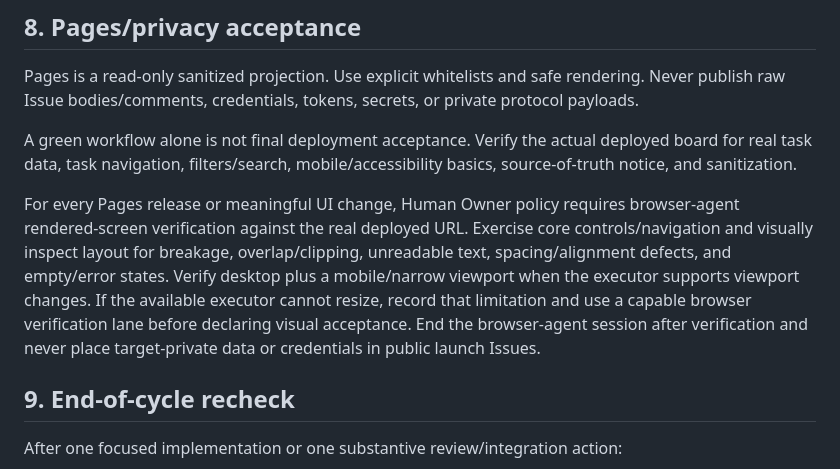
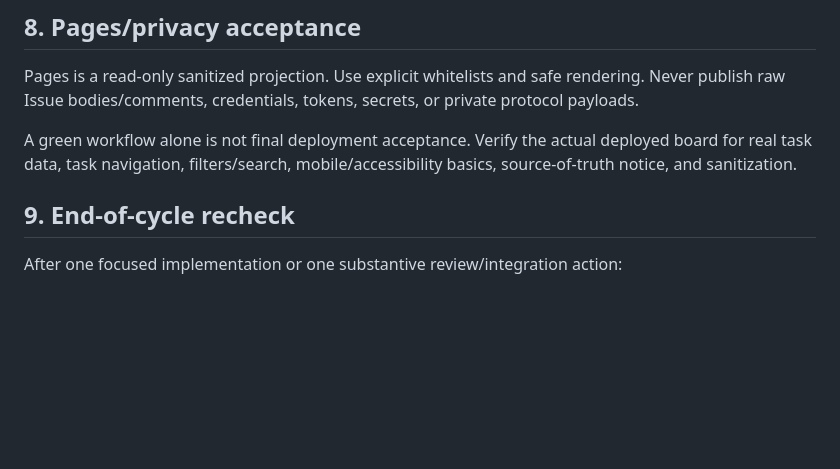
Before and after one commit to GK-studio-JP/ai-bulletin-board, a Markdown page: WORKER_BOOTSTRAP.md, the part around the change. GitHub-like rendering; blank space fills up the shorter version.

Commit message:
Issue #59: avoid overlap with policy PR #60

```diff
--- a/WORKER_BOOTSTRAP.md
+++ b/WORKER_BOOTSTRAP.md
@@ -110,8 +110,6 @@ Pages is a read-only sanitized projection. Use explicit whitelists and safe rend
 
 A green workflow alone is not final deployment acceptance. Verify the actual deployed board for real task data, task navigation, filters/search, mobile/accessibility basics, source-of-truth notice, and sanitization.
 
-For every Pages release or meaningful UI change, Human Owner policy requires browser-agent rendered-screen verification against the real deployed URL. Exercise core controls/navigation and visually inspect layout for breakage, overlap/clipping, unreadable text, spacing/alignment defects, and empty/error states. Verify desktop plus a mobile/narrow viewport when the executor supports viewport changes. If the available executor cannot resize, record that limitation and use a capable browser verification lane before declaring visual acceptance. End the browser-agent session after verification and never place target-private data or credentials in public launch Issues.
-
 ## 9. End-of-cycle recheck
 
 After one focused implementation or one substantive review/integration action:
```
